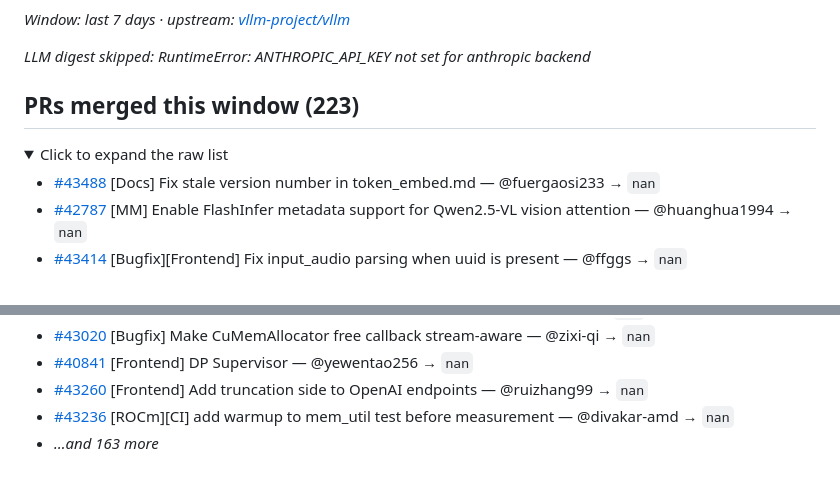
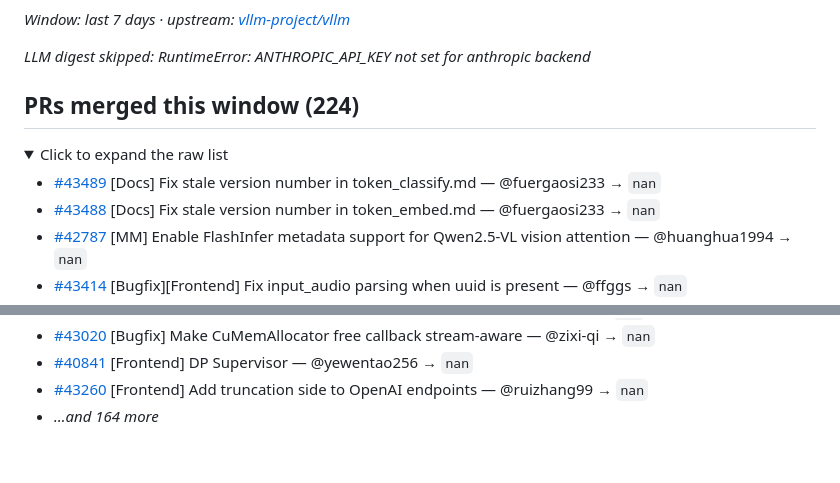
Before and after one commit to bowensu123/vllm-insights, a Markdown page: docs/weekly/2026-W21.md, 2 parts joined by grey strips. Rendered like a GitHub page; folded sections open.

Commit message:
digest: weekly themed activity 2026-05-23

```diff
--- a/docs/weekly/2026-W21.md
+++ b/docs/weekly/2026-W21.md
@@ -4,10 +4,11 @@ _Window: last 7 days · upstream: [vllm-project/vllm](https://github.com/vllm-pr
 
 _LLM digest skipped: RuntimeError: ANTHROPIC_API_KEY not set for anthropic backend_
 
-## PRs merged this window (223)
+## PRs merged this window (224)
 
 <details><summary>Click to expand the raw list</summary>
 
+- [#43489](https://github.com/vllm-project/vllm/pull/43489) [Docs] Fix stale version number in token_classify.md — @fuergaosi233 → `nan`
 - [#43488](https://github.com/vllm-project/vllm/pull/43488) [Docs] Fix stale version number in token_embed.md — @fuergaosi233 → `nan`
 - [#42787](https://github.com/vllm-project/vllm/pull/42787) [MM] Enable FlashInfer metadata support for Qwen2.5-VL vision attention — @huanghua1994 → `nan`
 - [#43414](https://github.com/vllm-project/vllm/pull/43414) [Bugfix][Frontend] Fix input_audio parsing when uuid is present  — @ffggs → `nan`
@@ -67,7 +68,6 @@ _LLM digest skipped: RuntimeError: ANTHROPIC_API_KEY not set for anthropic backe
 - [#43020](https://github.com/vllm-project/vllm/pull/43020) [Bugfix] Make CuMemAllocator free callback stream-aware — @zixi-qi → `nan`
 - [#40841](https://github.com/vllm-project/vllm/pull/40841) [Frontend] DP Supervisor — @yewentao256 → `nan`
 - [#43260](https://github.com/vllm-project/vllm/pull/43260) [Frontend] Add truncation side to OpenAI endpoints — @ruizhang99 → `nan`
-- [#43236](https://github.com/vllm-project/vllm/pull/43236) [ROCm][CI] add warmup to mem_util test before measurement — @divakar-amd → `nan`
-- _…and 163 more_
+- _…and 164 more_
 
 </details>
```
Also changed, not shown: docs/weekly/latest.md (+3 -3 lines).
